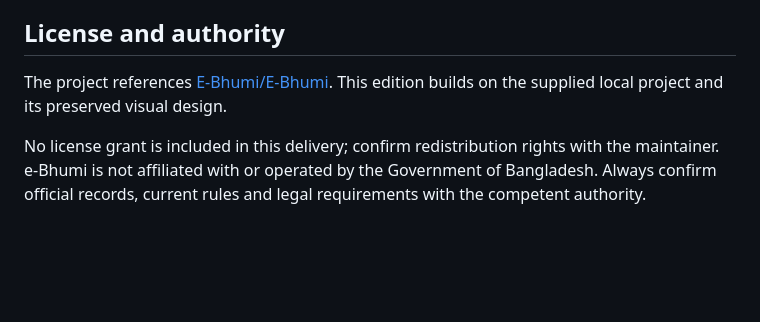
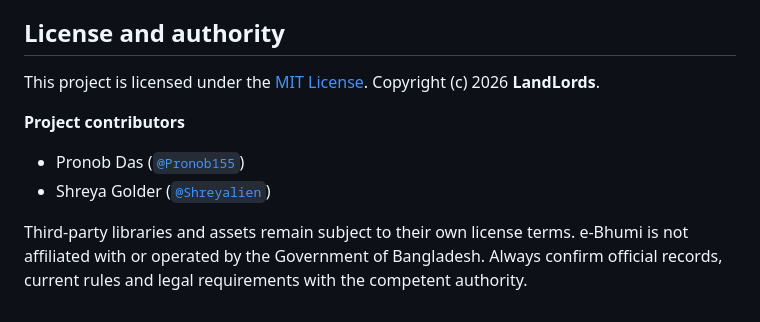
Before and after one commit to Shreyalien/E-Bhumi, a Markdown page: README.md, the part around the change. Rendered like a GitHub page; blank space fills up the shorter version.

Commit message:
Document MIT license and LandLords contributors

```diff
--- a/README.md
+++ b/README.md
@@ -391,6 +391,10 @@ Never commit credentials, real identity files or private land records. Report se
 
 ## License and authority
 
-The project references [E-Bhumi/E-Bhumi](https://github.com/E-Bhumi/E-Bhumi). This edition builds on the supplied local project and its preserved visual design.
+This project is licensed under the [MIT License](LICENSE). Copyright (c) 2026 **LandLords**.
 
-No license grant is included in this delivery; confirm redistribution rights with the maintainer. e-Bhumi is not affiliated with or operated by the Government of Bangladesh. Always confirm official records, current rules and legal requirements with the competent authority.
+**Project contributors**
+- Pronob Das ([`@Pronob155`](https://github.com/Pronob155))
+- Shreya Golder ([`@Shreyalien`](https://github.com/Shreyalien))
+
+Third-party libraries and assets remain subject to their own license terms. e-Bhumi is not affiliated with or operated by the Government of Bangladesh. Always confirm official records, current rules and legal requirements with the competent authority.
```
